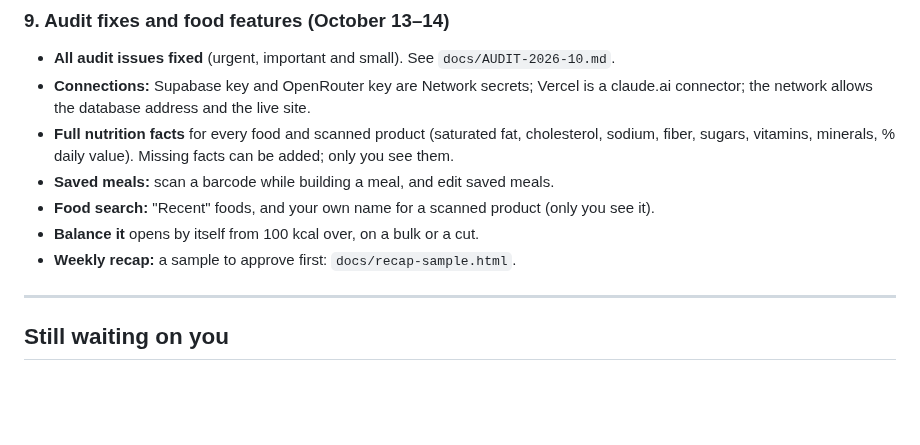
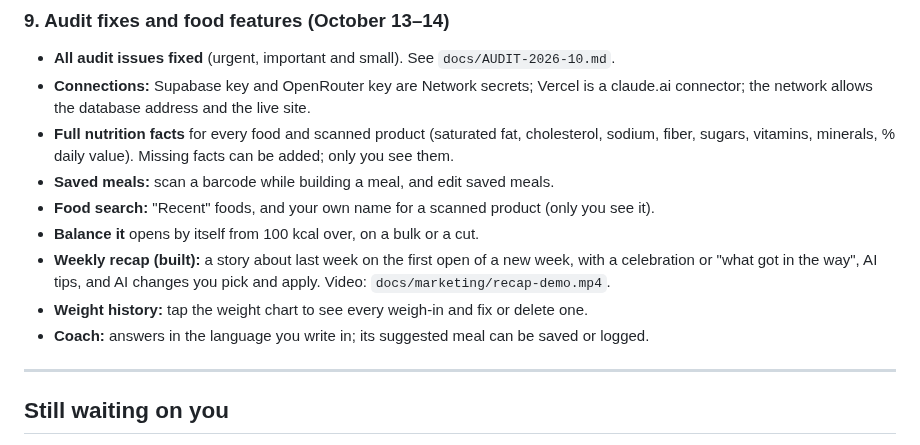
Before and after one commit to a720022002-cell/gymi, a Markdown page: GYMI-chat-log.md, the part around the change. GitHub-like rendering; blank space fills up the shorter version.

Commit message:
Chat log: recap, weight history, coach language
Co-Authored-By: Claude Opus 5.5 <noreply@anthropic.com>
Claude-Session: https://claude.ai/code/session_01JFp6iswHHaXm5YTZNqTb2P

```diff
--- a/GYMI-chat-log.md
+++ b/GYMI-chat-log.md
@@ -107,7 +107,9 @@ Passwords and keys are left out on purpose.
 - **Saved meals:** scan a barcode while building a meal, and edit saved meals.
 - **Food search:** "Recent" foods, and your own name for a scanned product (only you see it).
 - **Balance it** opens by itself from 100 kcal over, on a bulk or a cut.
-- **Weekly recap:** a sample to approve first: `docs/recap-sample.html`.
+- **Weekly recap (built):** a story about last week on the first open of a new week, with a celebration or "what got in the way", AI tips, and AI changes you pick and apply. Video: `docs/marketing/recap-demo.mp4`.
+- **Weight history:** tap the weight chart to see every weigh-in and fix or delete one.
+- **Coach:** answers in the language you write in; its suggested meal can be saved or logged.
 
 ---
 
```
